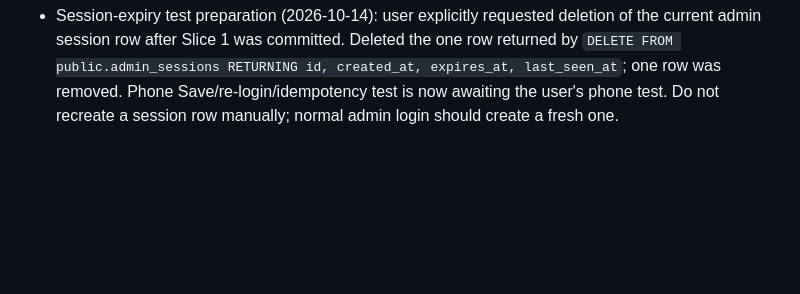
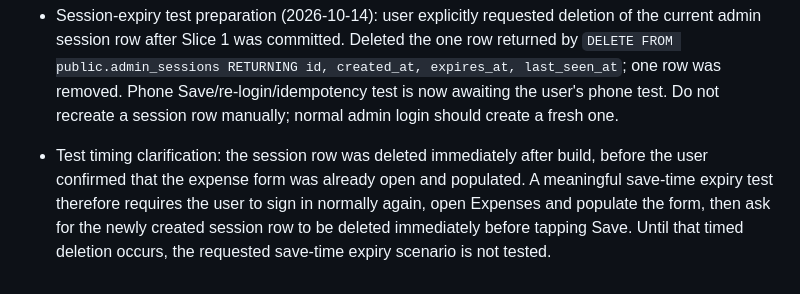
Before and after one commit to shahabhishekofficial-create/packing-assistant, a Markdown page: PROJECT_STATUS.md, the part around the change. GitHub-like rendering; blank space fills up the shorter version.

Commit message:
Clarify timing required for session expiry test

```diff
--- a/PROJECT_STATUS.md
+++ b/PROJECT_STATUS.md
@@ -2029,3 +2029,5 @@ Verification from source: all driver build markers and cache/resource query stri
 - Follow-up source correction: `9a670adf05478031bbd96f37166f462560fc229c` keeps the confirmed “Saved” result if the later dashboard refresh fails; a refresh failure no longer changes a server-confirmed save into “Not saved yet”.
 
 - Session-expiry test preparation (2026-10-14): user explicitly requested deletion of the current admin session row after Slice 1 was committed. Deleted the one row returned by `DELETE FROM public.admin_sessions RETURNING id, created_at, expires_at, last_seen_at`; one row was removed. Phone Save/re-login/idempotency test is now awaiting the user's phone test. Do not recreate a session row manually; normal admin login should create a fresh one.
+
+- Test timing clarification: the session row was deleted immediately after build, before the user confirmed that the expense form was already open and populated. A meaningful save-time expiry test therefore requires the user to sign in normally again, open Expenses and populate the form, then ask for the newly created session row to be deleted immediately before tapping Save. Until that timed deletion occurs, the requested save-time expiry scenario is not tested.
```
